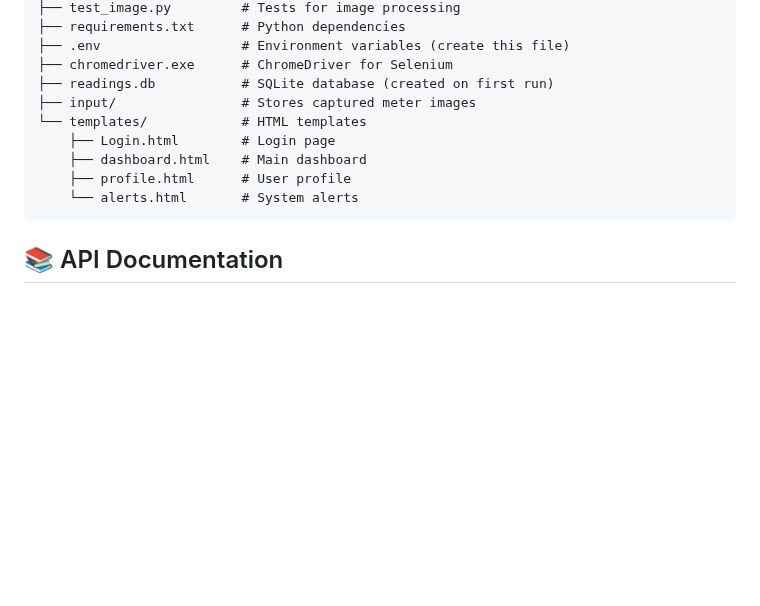
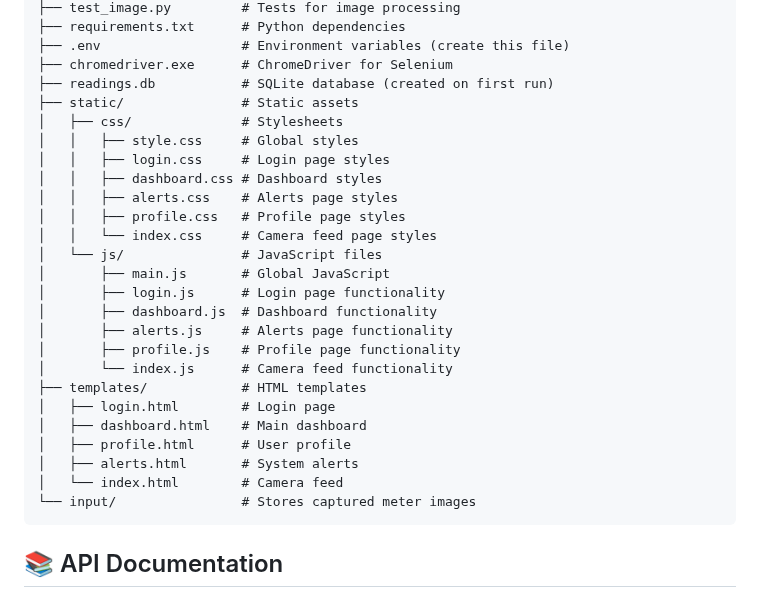
Before and after one commit to ChandraSagarDev/smart-electricity-monitoring-iot-cv, a Markdown page: README.md, the part around the change. Drawn GitHub-style; blank space fills up the shorter version.

Commit message:
update: project structure section in README.md

````diff
--- a/README.md
+++ b/README.md
@@ -128,12 +128,28 @@ energy-meter-monitor/
 ├── .env                  # Environment variables (create this file)
 ├── chromedriver.exe      # ChromeDriver for Selenium
 ├── readings.db           # SQLite database (created on first run)
-├── input/                # Stores captured meter images
-└── templates/            # HTML templates
-    ├── Login.html        # Login page
-    ├── dashboard.html    # Main dashboard
-    ├── profile.html      # User profile
-    └── alerts.html       # System alerts
+├── static/               # Static assets
+│   ├── css/              # Stylesheets
+│   │   ├── style.css     # Global styles
+│   │   ├── login.css     # Login page styles
+│   │   ├── dashboard.css # Dashboard styles
+│   │   ├── alerts.css    # Alerts page styles
+│   │   ├── profile.css   # Profile page styles
+│   │   └── index.css     # Camera feed page styles
+│   └── js/               # JavaScript files
+│       ├── main.js       # Global JavaScript
+│       ├── login.js      # Login page functionality
+│       ├── dashboard.js  # Dashboard functionality
+│       ├── alerts.js     # Alerts page functionality
+│       ├── profile.js    # Profile page functionality
+│       └── index.js      # Camera feed functionality
+├── templates/            # HTML templates
+│   ├── login.html        # Login page
+│   ├── dashboard.html    # Main dashboard
+│   ├── profile.html      # User profile
+│   ├── alerts.html       # System alerts
+│   └── index.html        # Camera feed
+└── input/                # Stores captured meter images
 ```
 
 ## 📚 API Documentation
````
